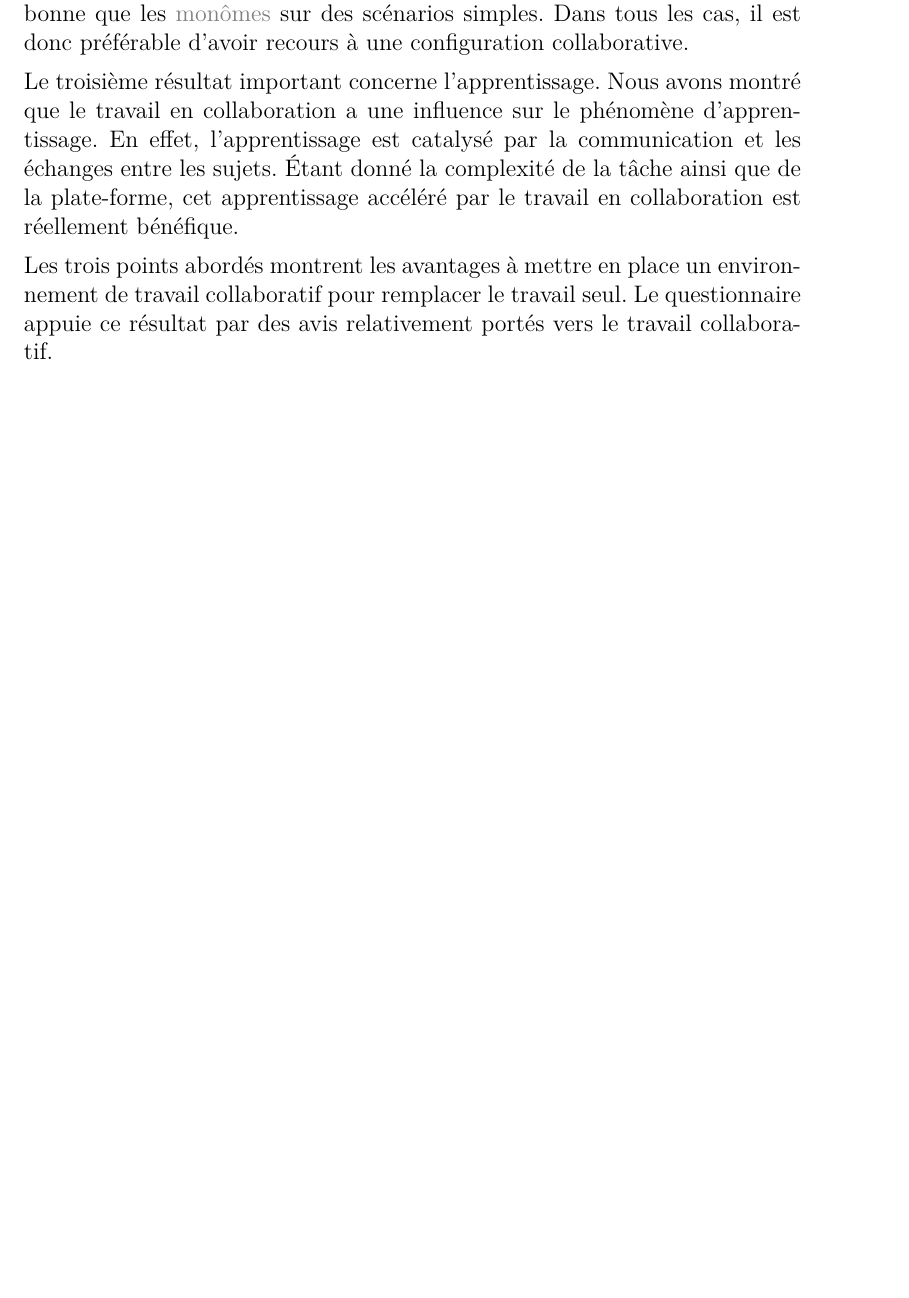
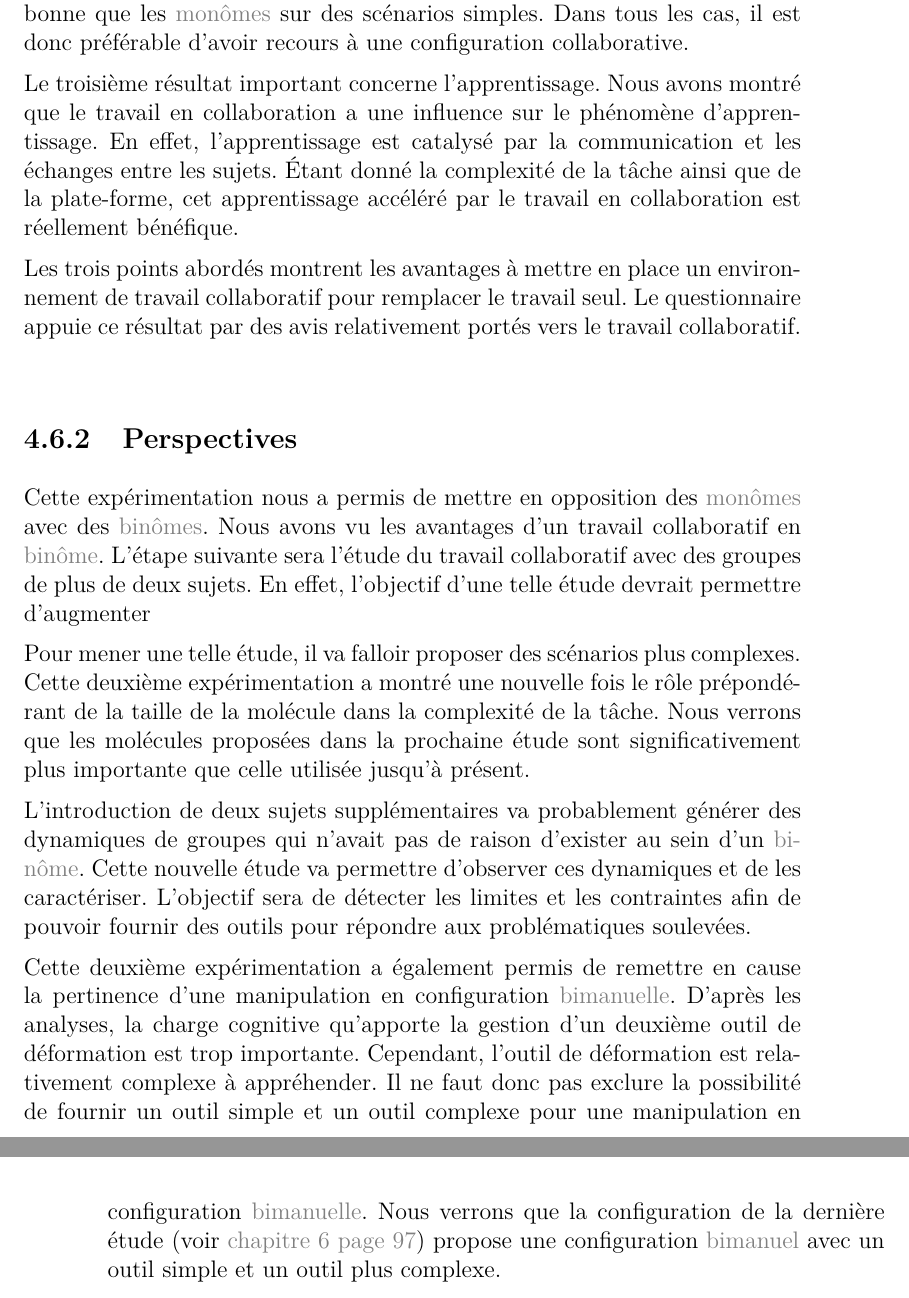
Before and after one commit to simard/These, a LaTeX thesis (main.tex): part of page 99 of 133 before the commit and two parts of pages 99 and 100 of 135 after it, the two joined at a grey line, cut so that both start at the same text, the shorter picture padded with empty space. The pictures show the PDF file Thesis.pdf that the author committed with the source.

Commit message:
Write perspectives part for experimentation 2
This part of second experimentation is about the perspectives for the following studies.

```diff
--- a/main.tex
+++ b/main.tex
@@ -2207,6 +2207,26 @@
 					Les trois points abordés montrent les avantages à mettre en place un environnement de travail collaboratif pour remplacer le travail seul.
 					Le questionnaire appuie ce résultat par des avis relativement portés vers le travail collaboratif.
 				\end{mysubsection}
+				\begin{mysubsection}[sse-exp2-Perspectives]{Perspectives}
+					Cette expérimentation nous a permis de mettre en opposition des \myglos*{glo-Monome} avec des \myglos*{glo-Binome}.
+					Nous avons vu les avantages d'un travail collaboratif en \myglos{glo-Binome}.
+					L'étape suivante sera l'étude du travail collaboratif avec des groupes de plus de deux sujets.
+					En effet, l'objectif d'une telle étude devrait permettre d'augmenter
+
+					Pour mener une telle étude, il va falloir proposer des scénarios plus complexes.
+					Cette deuxième expérimentation a montré une nouvelle fois le rôle prépondérant de la taille de la molécule dans la complexité de la tâche.
+					Nous verrons que les molécules proposées dans la prochaine étude sont significativement plus importante que celle utilisée jusqu'à présent.
+
+					L'introduction de deux sujets supplémentaires va probablement générer des dynamiques de groupes qui n'avait pas de raison d'exister au sein d'un \myglos{glo-Binome}.
+					Cette nouvelle étude va permettre d'observer ces dynamiques et de les caractériser.
+					L'objectif sera de détecter les limites et les contraintes afin de pouvoir fournir des outils pour répondre aux problématiques soulevées.
+
+					Cette deuxième expérimentation a également permis de remettre en cause la pertinence d'une manipulation en configuration \myglos*{glo-Bimanuel}.
+					D'après les analyses, la charge cognitive qu'apporte la gestion d'un deuxième outil de déformation est trop importante.
+					Cependant, l'outil de déformation est relativement complexe à appréhender.
+					Il ne faut donc pas exclure la possibilité de fournir un outil simple et un outil complexe pour une manipulation en configuration \myglos*{glo-Bimanuel}.
+					Nous verrons que la configuration de la dernière étude \myref*{cha-TravailCollaboratifAssisteParHaptique} propose une configuration \myglos{glo-Bimanuel} avec un outil simple et un outil plus complexe.
+				\end{mysubsection}
 			\end{mysection}
 		\end{mychapter}
 		\begin{mychapter}[cha-LesDynamiquesDeGroupe]{Les dynamiques de groupe}
```
Also changed, not shown: myglossary.tex (+7 -0 lines), Thesis.pdf.
